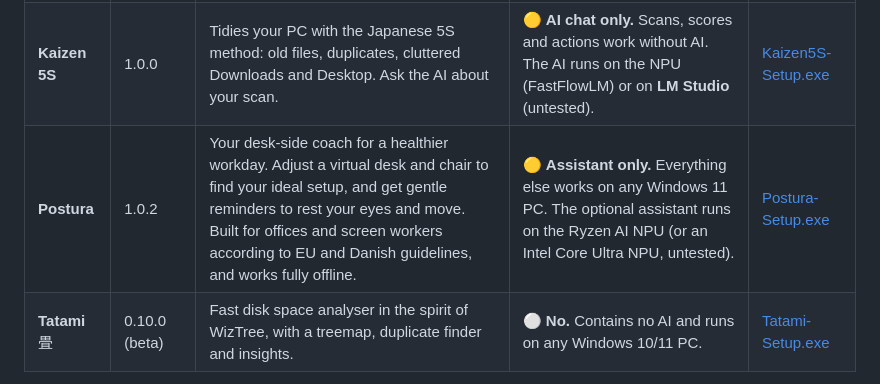
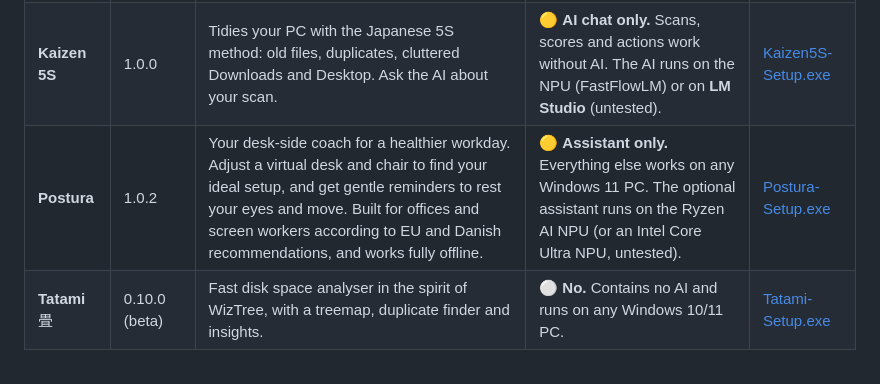
Before and after one commit to alexandergubric-netizen/ryzenai-npu-applications, a Markdown page: README.md, the part around the change. Drawn GitHub-style.

Commit message:
README: guidelines -> recommendations

```diff
--- a/README.md
+++ b/README.md
@@ -12,7 +12,7 @@ Free Windows apps from one author, built around a private AI that runs **locally
 | **Morph** | 1.0.0 | Universal offline file converter. The AI advisor explains the pros and cons of each target format for your exact file. | 🟡 **AI advisor only.** Without an NPU it runs in converter mode: every conversion works, with rule-based format suggestions. | [Morph-Setup.exe](../../releases/tag/morph-v1.0.0) |
 | **Sensei** 先生 | 2.0.1 | Offline PowerShell helper. Describe a task in plain words; Sensei finds or writes the command, checks it and runs it. | 🟡 **AI for new tasks only.** Without an NPU it still answers from its built-in library of about 540 tested tasks. | [Sensei-Setup.exe](../../releases/tag/sensei-v2.0.1) |
 | **Kaizen 5S** | 1.0.0 | Tidies your PC with the Japanese 5S method: old files, duplicates, cluttered Downloads and Desktop. Ask the AI about your scan. | 🟡 **AI chat only.** Scans, scores and actions work without AI. The AI runs on the NPU (FastFlowLM) or on **LM Studio** (untested). | [Kaizen5S-Setup.exe](../../releases/tag/kaizen-v1.0.0) |
-| **Postura** | 1.0.2 | Your desk-side coach for a healthier workday. Adjust a virtual desk and chair to find your ideal setup, and get gentle reminders to rest your eyes and move. Built for offices and screen workers according to EU and Danish guidelines, and works fully offline. | 🟡 **Assistant only.** Everything else works on any Windows 11 PC. The optional assistant runs on the Ryzen AI NPU (or an Intel Core Ultra NPU, untested). | [Postura-Setup.exe](../../releases/tag/postura-v1.0.2) |
+| **Postura** | 1.0.2 | Your desk-side coach for a healthier workday. Adjust a virtual desk and chair to find your ideal setup, and get gentle reminders to rest your eyes and move. Built for offices and screen workers according to EU and Danish recommendations, and works fully offline. | 🟡 **Assistant only.** Everything else works on any Windows 11 PC. The optional assistant runs on the Ryzen AI NPU (or an Intel Core Ultra NPU, untested). | [Postura-Setup.exe](../../releases/tag/postura-v1.0.2) |
 | **Tatami** 畳 | 0.10.0 (beta) | Fast disk space analyser in the spirit of WizTree, with a treemap, duplicate finder and insights. | ⚪ **No.** Contains no AI and runs on any Windows 10/11 PC. | [Tatami-Setup.exe](../../releases/tag/tatami-v0.10.0) |
 
 **Legend:** 🟡 works on any PC, with the AI part needing a Ryzen AI NPU · ⚪ no AI, works everywhere.
```
